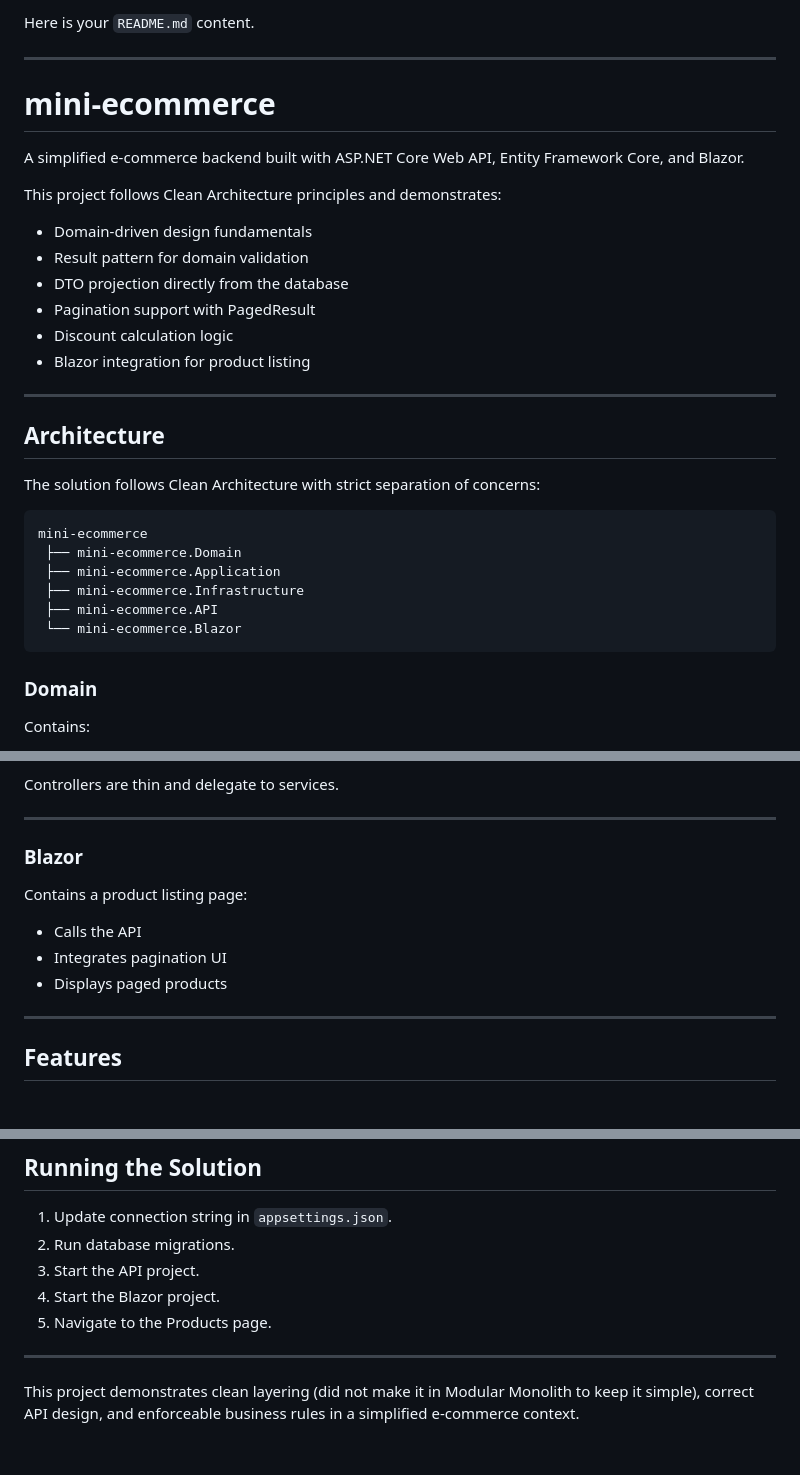
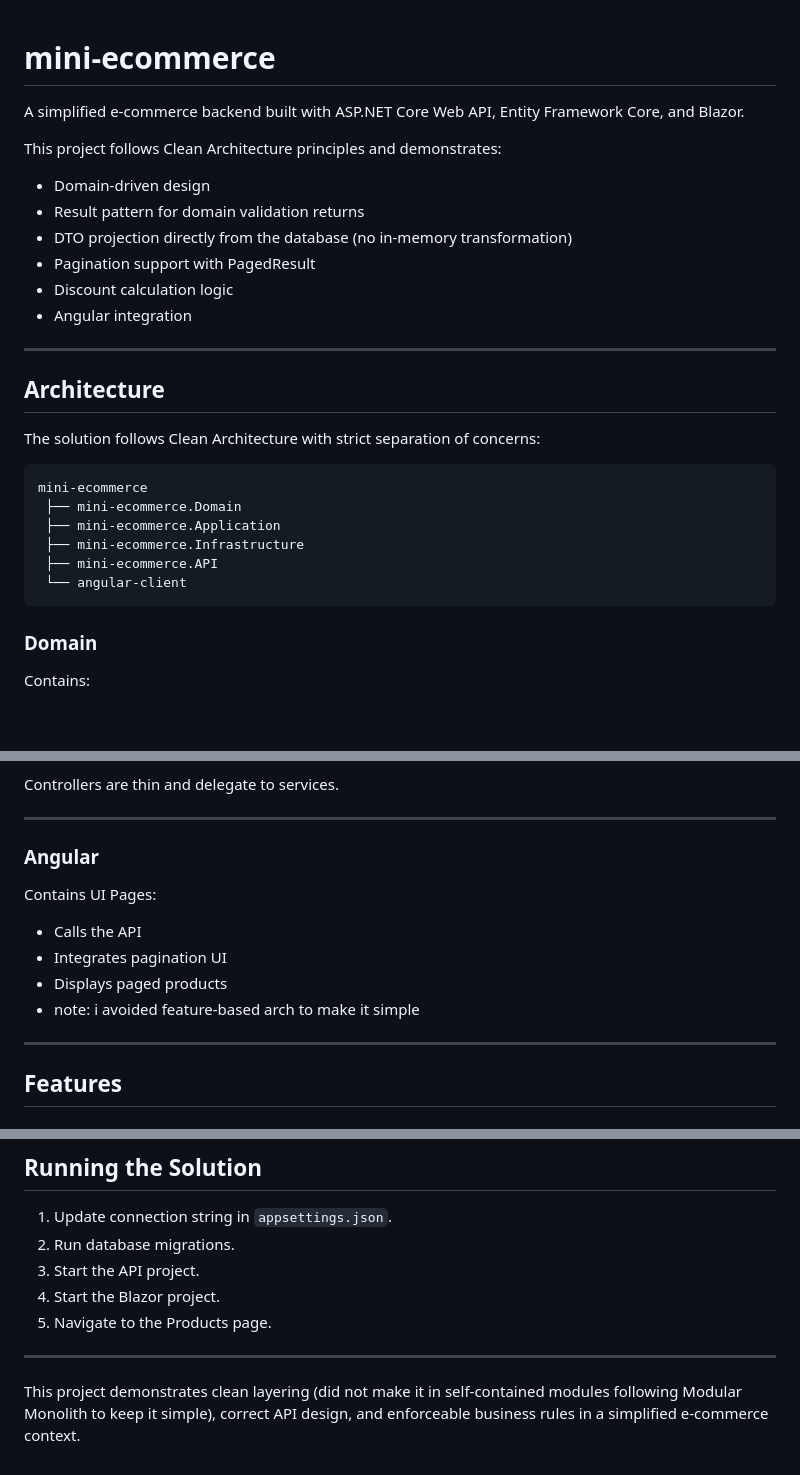
Before and after one commit to mreda16/mini-ecommerce-backend, a Markdown page: README.md, 3 parts joined by grey strips. Drawn GitHub-style; blank space fills up the shorter version.

````diff
--- a/README.md
+++ b/README.md
@@ -1,19 +1,15 @@
-Here is your `README.md` content.
-
----
-
 # mini-ecommerce
 
 A simplified e-commerce backend built with ASP.NET Core Web API, Entity Framework Core, and Blazor.
 
 This project follows Clean Architecture principles and demonstrates:
 
-* Domain-driven design fundamentals
-* Result pattern for domain validation
-* DTO projection directly from the database
+* Domain-driven design
+* Result pattern for domain validation returns
+* DTO projection directly from the database (no in-memory transformation)
 * Pagination support with PagedResult
 * Discount calculation logic
-* Blazor integration for product listing
+* Angular integration
 
 ---
 
@@ -27,7 +23,7 @@ mini-ecommerce
  ├── mini-ecommerce.Application
  ├── mini-ecommerce.Infrastructure
  ├── mini-ecommerce.API
- └── mini-ecommerce.Blazor
+ └── angular-client
 ```
 
 ### Domain
@@ -94,13 +90,14 @@ Controllers are thin and delegate to services.
 
 ---
 
-### Blazor
+### Angular
 
-Contains a product listing page:
+Contains UI Pages:
 
 * Calls the API
 * Integrates pagination UI
 * Displays paged products
+* note: i avoided feature-based arch to make it simple
 
 ---
 
@@ -205,4 +202,4 @@ Business rule violations return failures instead of throwing exceptions.
 
 ---
 
-This project demonstrates clean layering (did not make it in Modular Monolith to keep it simple), correct API design, and enforceable business rules in a simplified e-commerce context.
+This project demonstrates clean layering (did not make it in self-contained modules following Modular Monolith to keep it simple), correct API design, and enforceable business rules in a simplified e-commerce context.
````
